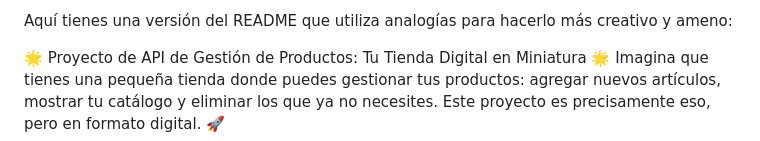
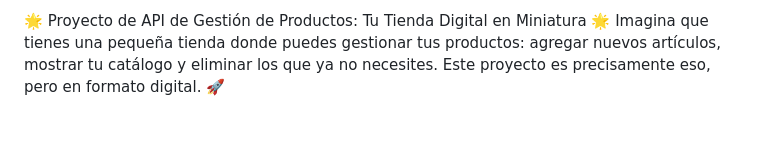
Before and after one commit to Jorgezdev/Alura-challenge-Productos-main, a Markdown page: README.md, the part around the change. Drawn GitHub-style.

Commit message:
cambio md

```diff
--- a/README.md
+++ b/README.md
@@ -1,5 +1,4 @@
 
-Aquí tienes una versión del README que utiliza analogías para hacerlo más creativo y ameno:
 
 🌟 Proyecto de API de Gestión de Productos: Tu Tienda Digital en Miniatura 🌟
 Imagina que tienes una pequeña tienda donde puedes gestionar tus productos: agregar nuevos artículos, mostrar tu catálogo y eliminar los que ya no necesites. Este proyecto es precisamente eso, pero en formato digital. 🚀
```
